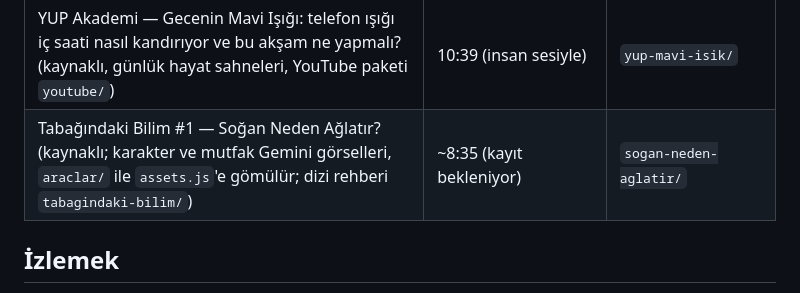
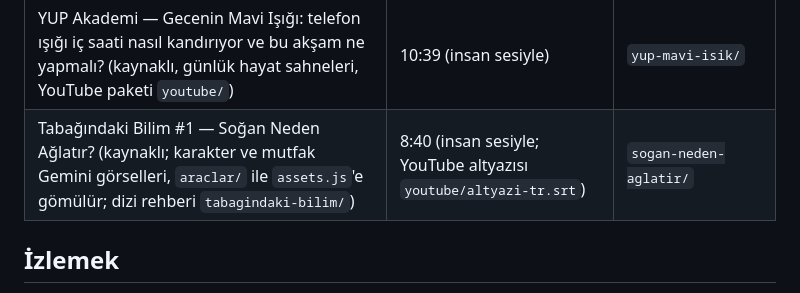
Before and after one commit to SelimSavas/skyde, a Markdown page: video/README.md, the part around the change. Drawn GitHub-style.

Commit message:
README: Soğan Neden Ağlatır? 8:40, insan sesiyle
Co-Authored-By: Claude Opus 5.5 <noreply@anthropic.com>
Claude-Session: https://claude.ai/code/session_01WSoic3YdwcHhA17UJHt3Dv

```diff
--- a/video/README.md
+++ b/video/README.md
@@ -18,7 +18,7 @@ Alt yazı yoktur; anlatıcı tempoyu belirler ve anlatılan öğeler, anlatıcı
 | Öğretici kısa video: mesajın beş durağı (Önsöz'den) | ~0:29 (kayıt bekleniyor) | `kisa-durak/` |
 | Öğretici kısa video: A harfi aslında bir sayı (Birinci Kapı'dan) | ~0:30 (Birinci Kapı için, kayıt bekleniyor) | `kisa-harf/` |
 | YUP Akademi — Gecenin Mavi Işığı: telefon ışığı iç saati nasıl kandırıyor ve bu akşam ne yapmalı? (kaynaklı, günlük hayat sahneleri, YouTube paketi `youtube/`) | 10:39 (insan sesiyle) | `yup-mavi-isik/` |
-| Tabağındaki Bilim #1 — Soğan Neden Ağlatır? (kaynaklı; karakter ve mutfak Gemini görselleri, `araclar/` ile `assets.js`'e gömülür; dizi rehberi `tabagindaki-bilim/`) | ~8:35 (kayıt bekleniyor) | `sogan-neden-aglatir/` |
+| Tabağındaki Bilim #1 — Soğan Neden Ağlatır? (kaynaklı; karakter ve mutfak Gemini görselleri, `araclar/` ile `assets.js`'e gömülür; dizi rehberi `tabagindaki-bilim/`) | 8:40 (insan sesiyle; YouTube altyazısı `youtube/altyazi-tr.srt`) | `sogan-neden-aglatir/` |
 
 ## İzlemek
 
```
